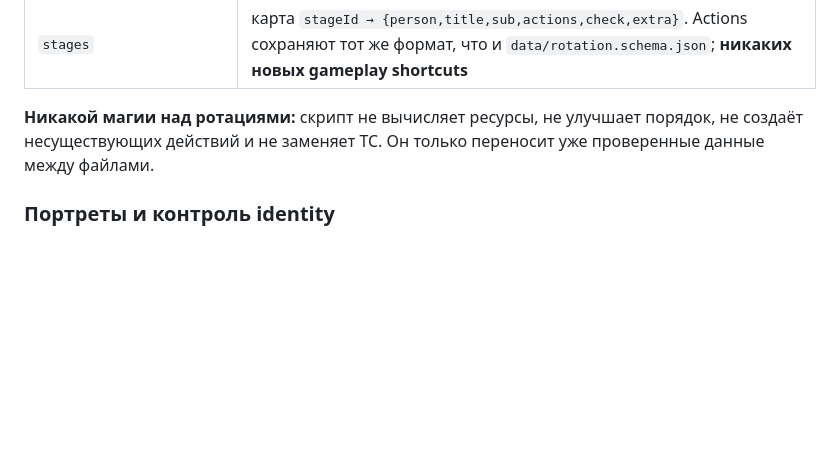
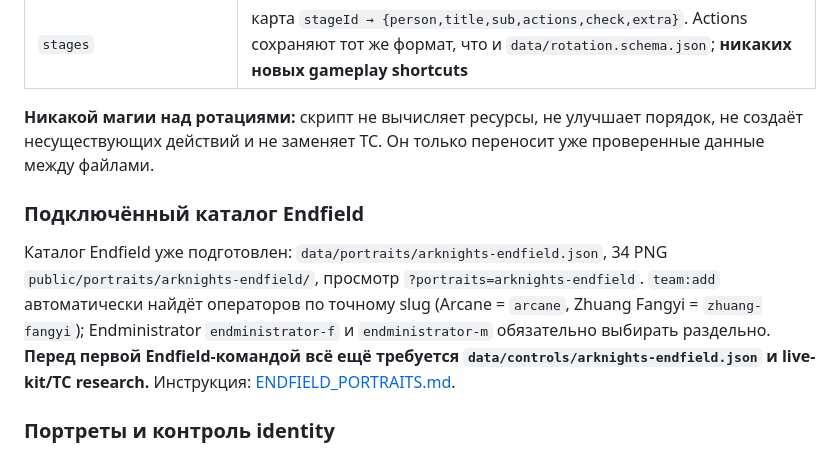
Before and after one commit to maxvfk/game-rotations, a Markdown page: docs/AUTHORING_CLI.md, the part around the change. Rendered like a GitHub page; blank space fills up the shorter version.

Commit message:
docs(endfield): route future contributors through original-ID PNG catalog

```diff
--- a/docs/AUTHORING_CLI.md
+++ b/docs/AUTHORING_CLI.md
@@ -39,6 +39,10 @@ npm run test:e2e
 
 **Никакой магии над ротациями:** скрипт не вычисляет ресурсы, не улучшает порядок, не создаёт несуществующих действий и не заменяет TC. Он только переносит уже проверенные данные между файлами.
 
+### Подключённый каталог Endfield
+
+Каталог Endfield уже подготовлен: `data/portraits/arknights-endfield.json`, 34 PNG `public/portraits/arknights-endfield/`, просмотр `?portraits=arknights-endfield`. `team:add` автоматически найдёт операторов по точному slug (Arcane = `arcane`, Zhuang Fangyi = `zhuang-fangyi`); Endministrator `endministrator-f` и `endministrator-m` обязательно выбирать раздельно. **Перед первой Endfield-командой всё ещё требуется `data/controls/arknights-endfield.json` и live-kit/TC research.** Инструкция: [ENDFIELD_PORTRAITS.md](ENDFIELD_PORTRAITS.md).
+
 ### Портреты и контроль identity
 
 Для WuWa `characters[].id = "shorekeeper"` разрешается через alias в `the-shorekeeper.webp`; `yyxl` разрешается в `yangyang-xuanling.webp`. Поля `name` и `portrait` для персонажа с записью в registry лучше опускать: скрипт добавит проверенные значения и отклонит конфликтующие override. `slot` должен быть уникальной цифрой для каждого персонажа, а `investment` указывается явно. Для новой игры без registry обязательны `name` и локальный `portrait` с корректным путём; если нет controls, сначала реализуй их.
```
